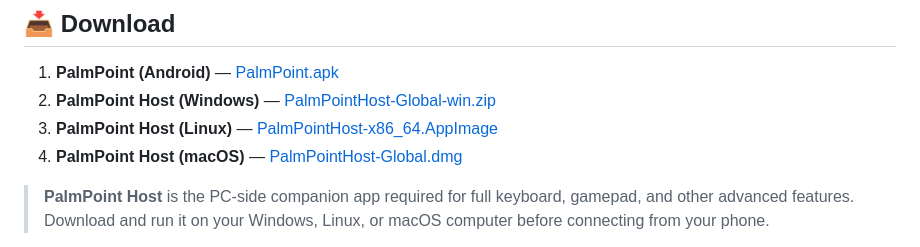
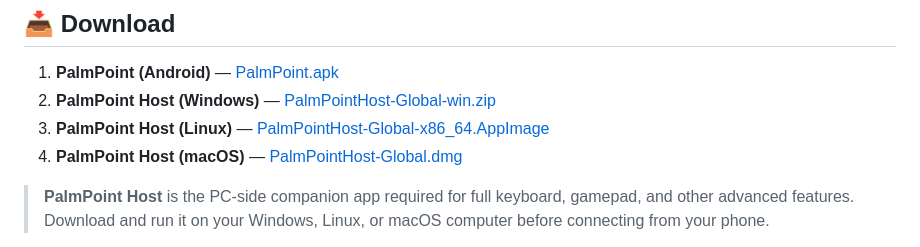
Before and after one commit to PalmPoint/PalmPoint-PhoneInput, a Markdown page: README.md, the part around the change. GitHub-like rendering.

Commit message:
update readme for image filename

```diff
--- a/README.md
+++ b/README.md
@@ -14,7 +14,7 @@ virtual keyboard input — all from your phone.
 
 1. **PalmPoint (Android)** — [PalmPoint.apk](https://github.com/PalmPoint/PalmPoint-PhoneInput/releases/download/release/PalmPoint.apk)
 2. **PalmPoint Host (Windows)** — [PalmPointHost-Global-win.zip](https://github.com/PalmPoint/PalmPoint-PhoneInput/releases/download/release/PalmPointHost-Global-win.zip)
-3. **PalmPoint Host (Linux)** — [PalmPointHost-x86_64.AppImage](https://github.com/PalmPoint/PalmPoint-PhoneInput/releases/download/release/PalmPointHost-x86_64.AppImage)
+3. **PalmPoint Host (Linux)** — [PalmPointHost-Global-x86_64.AppImage](https://github.com/PalmPoint/PalmPoint-PhoneInput/releases/download/release/PalmPointHost-Global-x86_64.AppImage)
 4. **PalmPoint Host (macOS)** — [PalmPointHost-Global.dmg](https://github.com/PalmPoint/PalmPoint-PhoneInput/releases/download/release/PalmPointHost-Global.dmg)
 
 > **PalmPoint Host** is the PC-side companion app required for full keyboard, gamepad, and other advanced features. Download and run it on your Windows, Linux, or macOS computer before connecting from your phone.
```
